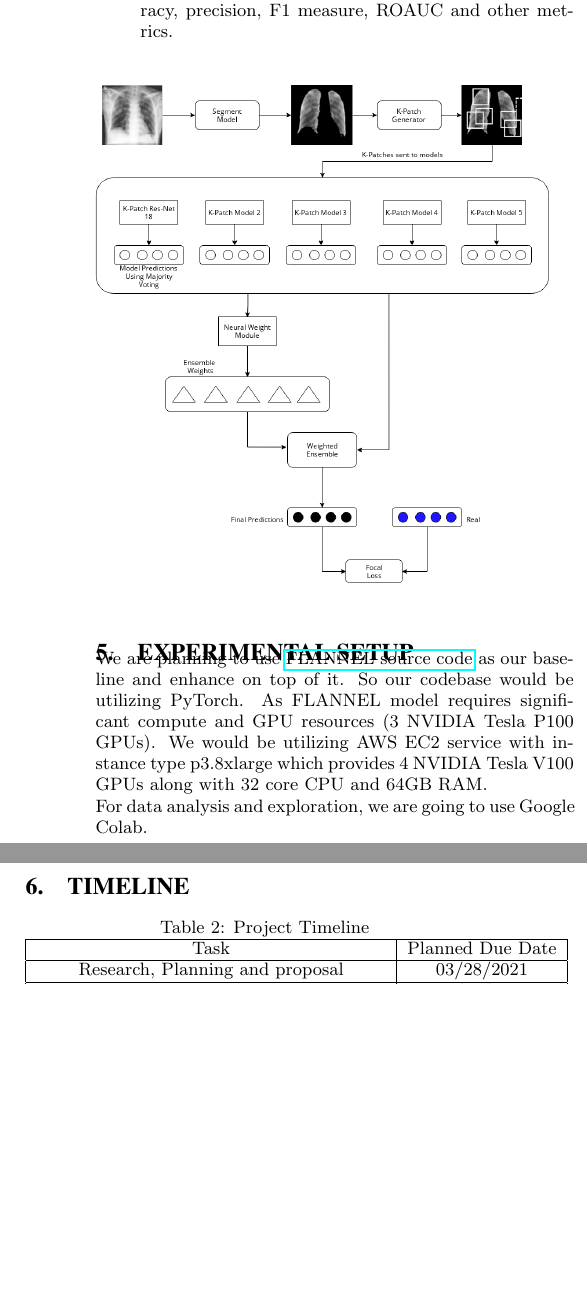
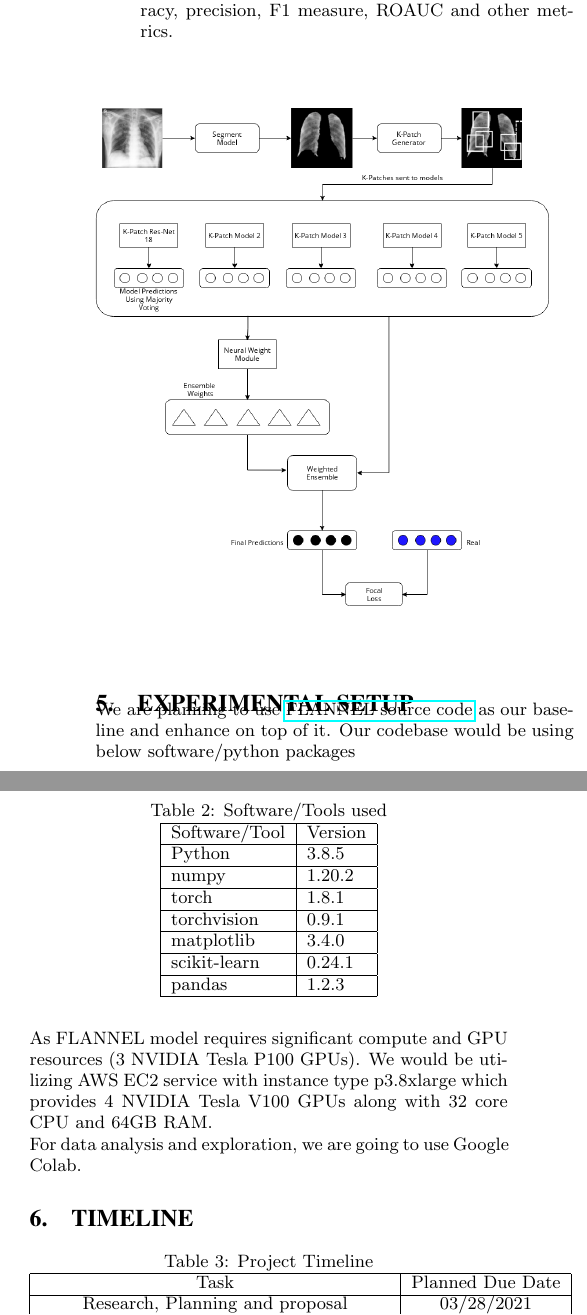
Before and after one commit to mannbiher/DeepLearningForHealthCareProject, a LaTeX document (draft/sigkddExp.tex): two parts of the columns of page 3 of 3 before the commit and two parts of the columns of page 3 of 4 after it, joined at a grey line, cut so that both start at the same text, the shorter picture padded with empty space. Compiled offline with pdfLaTeX.

Commit message:
Put version in experiment setup

```diff
--- a/draft/sigkddExp.tex
+++ b/draft/sigkddExp.tex
@@ -332,8 +332,24 @@ To accomplish this, the steps we will follow are
 \section{Experimental Setup}
 
 We are planning to use \href{https://github.com/qxiaobu/FLANNEL} {FLANNEL source
-code}  as our baseline and enhance on top of it. So our codebase would be
-utilizing PyTorch. As FLANNEL model requires significant compute and GPU
+code}  as our baseline and enhance on top of it. Our codebase would be
+using below software/python packages
+\begin{table}[H]
+    \centering
+    \caption{Software/Tools used}
+    \begin{tabular}{|l|l|} \hline
+        Software/Tool&Version\\ \hline
+        Python&3.8.5\\ \hline
+        numpy &1.20.2\\ \hline
+        torch &1.8.1\\ \hline
+        torchvision &0.9.1\\ \hline
+        matplotlib &3.4.0\\ \hline
+        scikit-learn &0.24.1\\ \hline
+        pandas &1.2.3\\
+        \hline\end{tabular}
+    \end{table}
+
+As FLANNEL model requires significant compute and GPU
 resources (3 NVIDIA Tesla P100 GPUs). We would be utilizing AWS EC2 service with
 instance type p3.8xlarge which provides 4 NVIDIA Tesla V100 GPUs along with 32
 core CPU and 64GB RAM.
```
Also changed, not shown: src/requirements.txt (+6 -5 lines), draft/sigkddExp.pdf.
